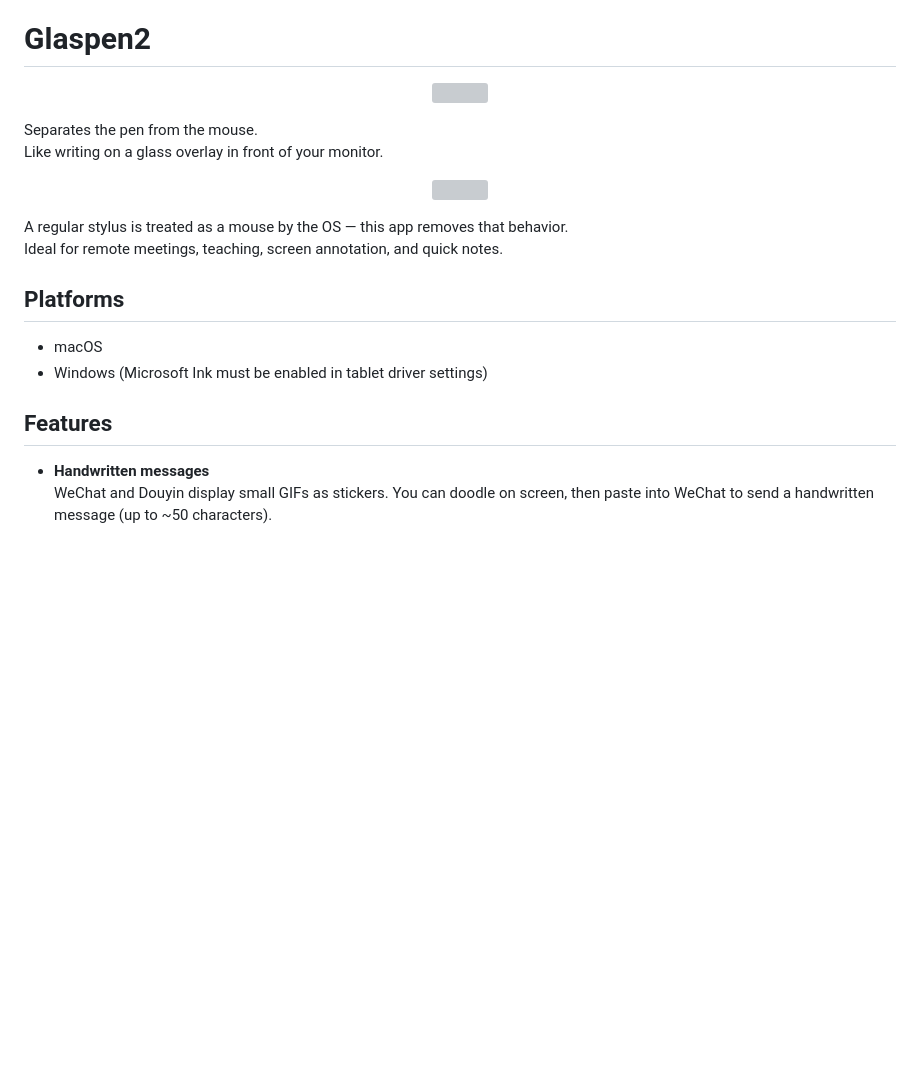
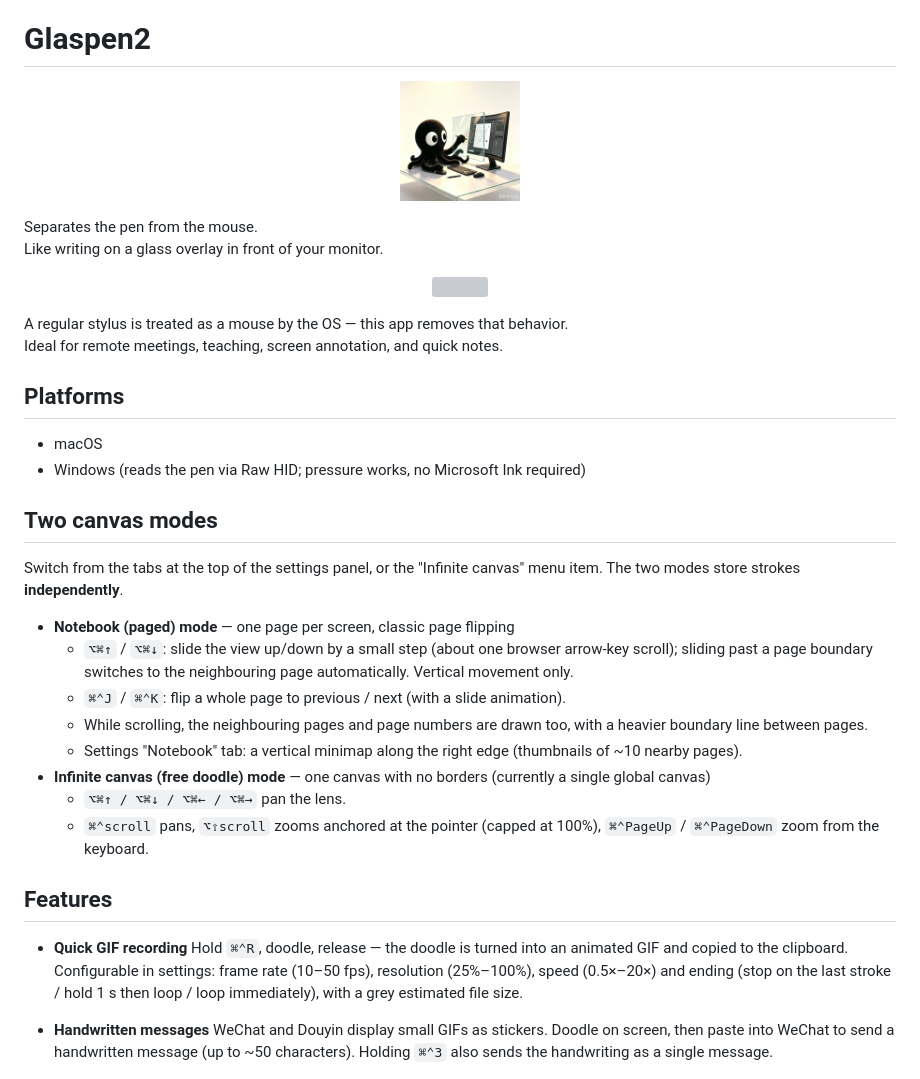
Before and after one commit to liuluopeng/glaspen2, a Markdown page: README_EN.md, the part around the change printed below. Drawn GitHub-style; pictures changed too: introduct/icon.png (added); blank space fills up the shorter version; grey boxes are pictures that could not be loaded.

```diff
--- a/README_EN.md
+++ b/README_EN.md
@@ -2,7 +2,7 @@
 
 # Glaspen2
 
-<p align="center"><img src="./introduct/icon.svg" width="120"></p>
+<p align="center"><img src="./introduct/icon.png" width="120"></p>
 
 Separates the pen from the mouse.
 Like writing on a glass overlay in front of your monitor.
@@ -15,12 +15,30 @@ Ideal for remote meetings, teaching, screen annotation, and quick notes.
 ## Platforms
 
 - macOS
-- Windows (Microsoft Ink must be enabled in tablet driver settings)
+- Windows (reads the pen via Raw HID; pressure works, no Microsoft Ink required)
+
+## Two canvas modes
+
+Switch from the tabs at the top of the settings panel, or the "Infinite canvas" menu item. The two modes store strokes **independently**.
+
+- **Notebook (paged) mode** — one page per screen, classic page flipping
+  - `⌥⌘↑` / `⌥⌘↓`: slide the view up/down by a small step (about one browser arrow-key scroll); sliding past a page boundary switches to the neighbouring page automatically. Vertical movement only.
+  - `⌘⌃J` / `⌘⌃K`: flip a whole page to previous / next (with a slide animation).
+  - While scrolling, the neighbouring pages and page numbers are drawn too, with a heavier boundary line between pages.
+  - Settings "Notebook" tab: a vertical minimap along the right edge (thumbnails of ~10 nearby pages).
+- **Infinite canvas (free doodle) mode** — one canvas with no borders (currently a single global canvas)
+  - `⌥⌘↑ / ⌥⌘↓ / ⌥⌘← / ⌥⌘→` pan the lens.
+  - `⌘⌃scroll` pans, `⌥⇧scroll` zooms anchored at the pointer (capped at 100%), `⌘⌃PageUp` / `⌘⌃PageDown` zoom from the keyboard.
 
 ## Features
 
+- **Quick GIF recording**
+  Hold `⌘⌃R`, doodle, release — the doodle is turned into an animated GIF and copied to the clipboard.
+  Configurable in settings: frame rate (10–50 fps), resolution (25%–100%), speed (0.5×–20×) and ending (stop on the last stroke / hold 1 s then loop / loop immediately), with a grey estimated file size.
+
 - **Handwritten messages**
-  WeChat and Douyin display small GIFs as stickers. You can doodle on screen, then paste into WeChat to send a handwritten message (up to ~50 characters).
+  WeChat and Douyin display small GIFs as stickers. Doodle on screen, then paste into WeChat to send a handwritten message (up to ~50 characters).
+  Holding `⌘⌃3` also sends the handwriting as a single message.
 
 <p align="center"><img src="./introduct/chat.jpg" width="480"></p>
 
```
Also changed, not shown: other parts of README_EN.md (+34 -16 lines), README.md (+52 -21 lines).
